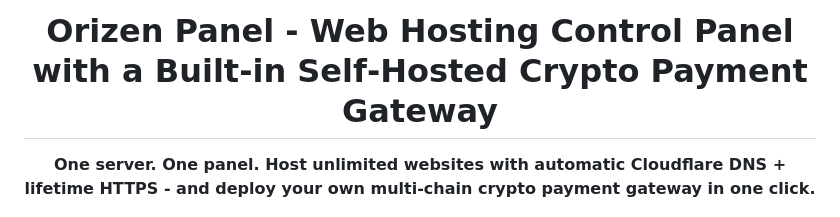
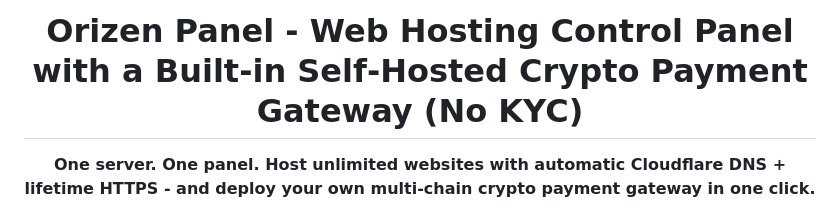
Before and after one commit to orionhridoy/OrizenPanel, a Markdown page: README.md, the part around the change. Rendered like a GitHub page.

Commit message:
OrizenPanel

```diff
--- a/README.md
+++ b/README.md
@@ -1,4 +1,4 @@
-<h1 align="center">Orizen Panel - Web Hosting Control Panel with a Built‑in Self‑Hosted Crypto Payment Gateway</h1>
+<h1 align="center">Orizen Panel - Web Hosting Control Panel with a Built‑in Self‑Hosted Crypto Payment Gateway (No KYC)</h1>
 
 <p align="center"><b>One server. One panel. Host unlimited websites with automatic Cloudflare DNS + lifetime HTTPS - and deploy your own multi‑chain crypto payment gateway in one click.</b></p>
 
```
